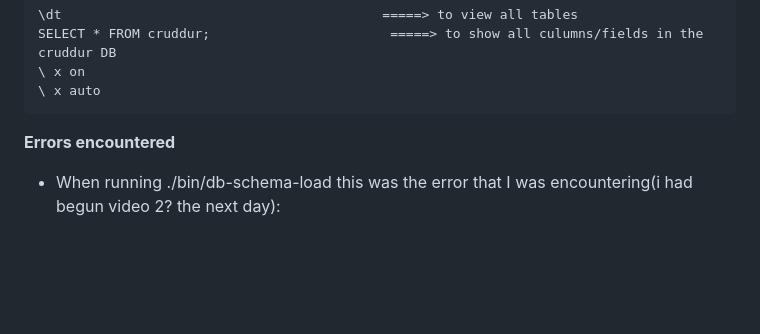
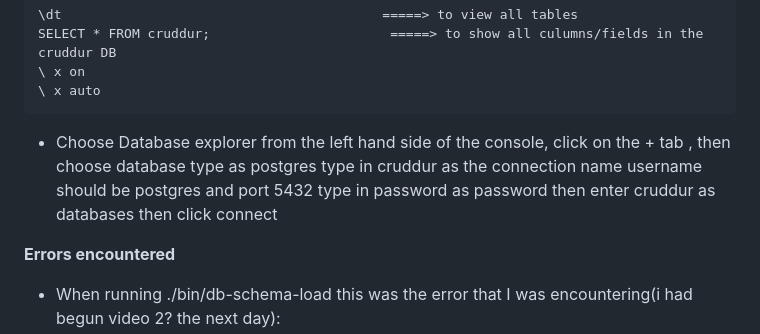
Before and after one commit to Workerbee2/aws-bootcamp-cruddur-2023, a Markdown page: journal/week4.md, the part around the change. GitHub-like rendering; blank space fills up the shorter version.

````diff
--- a/journal/week4.md
+++ b/journal/week4.md
@@ -245,7 +245,13 @@ SELECT * FROM cruddur;                       =====> to show all culumns/fields i
 \ x auto
 ```
 
-
+- Choose Database explorer from the left hand side of the console, click on the + tab , then
+choose database type as postgres
+type in cruddur as the connection name
+username should be postgres and port 5432
+type in password as password
+then enter cruddur as databases
+then click connect
 
 
 **Errors encountered**
````
